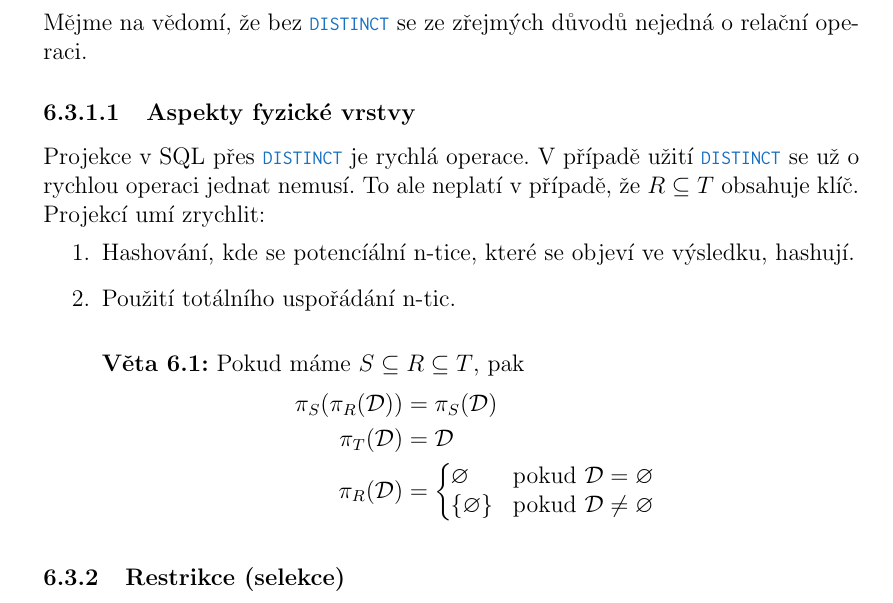
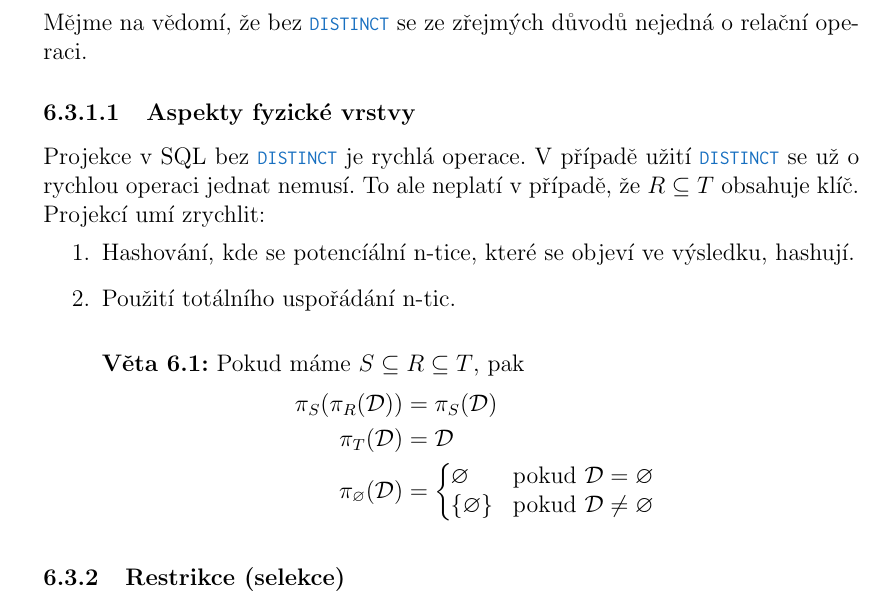
Before and after one commit to martinrotter/data1-prednasky, a LaTeX document (data1-prednasky.tex, which reads chapters/02-druha-prednaska.tex): part of page 18 of 45, cut so that both start at the same text. Compiled offline with pdfLaTeX.

Commit message:
preklepy

```diff
--- a/chapters/02-druha-prednaska.tex
+++ b/chapters/02-druha-prednaska.tex
@@ -99,7 +99,7 @@ TUPLE {id 666, jmeno "Vilík"} {ALL BUT id}
 Mějme na vědomí, že bez\upinlinecode{SQL}{!}{DISTINCT} se ze zřejmých důvodů nejedná o relační operaci.
 
 \subsubsubsection{Aspekty fyzické vrstvy}
-Projekce v SQL přes\upinlinecode{SQL}{!}{DISTINCT} je rychlá operace. V případě užití\upinlinecode{SQL}{!}{DISTINCT} se už o rychlou operaci jednat nemusí. To ale neplatí v případě, že $R \subseteq T$ obsahuje klíč. Projekcí umí zrychlit:
+Projekce v SQL bez\upinlinecode{SQL}{!}{DISTINCT} je rychlá operace. V případě užití\upinlinecode{SQL}{!}{DISTINCT} se už o rychlou operaci jednat nemusí. To ale neplatí v případě, že $R \subseteq T$ obsahuje klíč. Projekcí umí zrychlit:
 \begin{enumerate}
 \item Hashování, kde se potencíální n-tice, které se objeví ve výsledku, hashují.
 \item Použití totálního uspořádání n-tic.
@@ -108,7 +108,7 @@ Pokud máme $S \subseteq R \subseteq T$, pak
 \begin{align*}
 \pi_{S} (\pi_{R}(\mathcal{D})) &= \pi_{S}(\mathcal{D}) \\
 \pi_{T} (\mathcal{D}) &= \mathcal{D} \\
-\pi_{R} (\mathcal{D}) &=\left\{\!\!\!
+\pi_{\varnothing} (\mathcal{D}) &=\left\{\!\!\!
 \begin{array}{ll}
 \varnothing & \text{pokud } \mathcal{D} = \varnothing \\
 \left\{ \varnothing \right\} & \text{pokud } \mathcal{D} \neq \varnothing
```
Also changed, not shown: data1-prednasky.pdf.
